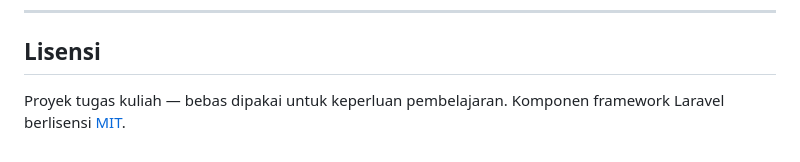
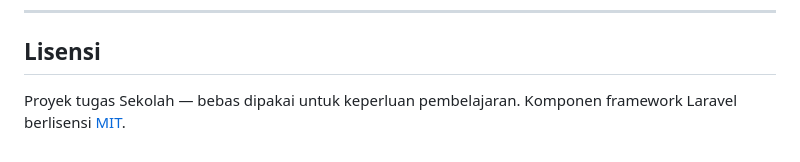
Before and after one commit to harry002-hash/Pitstop, a Markdown page: README.md, the part around the change. GitHub-like rendering.

```diff
--- a/README.md
+++ b/README.md
@@ -286,5 +286,5 @@ vendor/bin/pint --dirty --format agent
 
 ## Lisensi
 
-Proyek tugas kuliah — bebas dipakai untuk keperluan pembelajaran.
+Proyek tugas Sekolah — bebas dipakai untuk keperluan pembelajaran.
 Komponen framework Laravel berlisensi [MIT](https://opensource.org/licenses/MIT).
```
